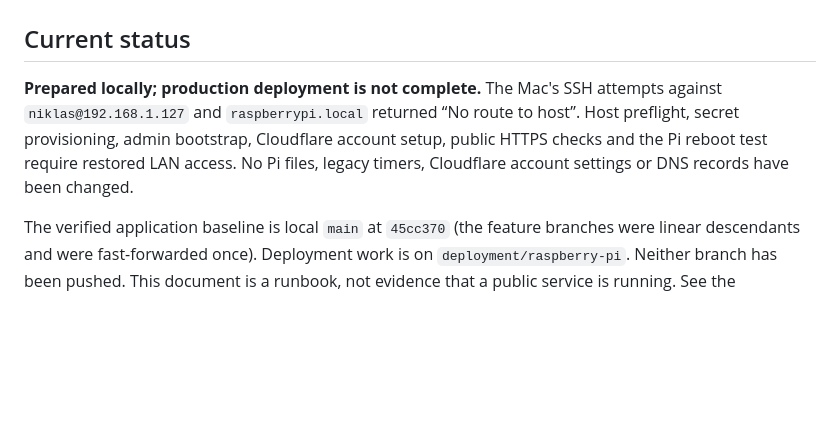
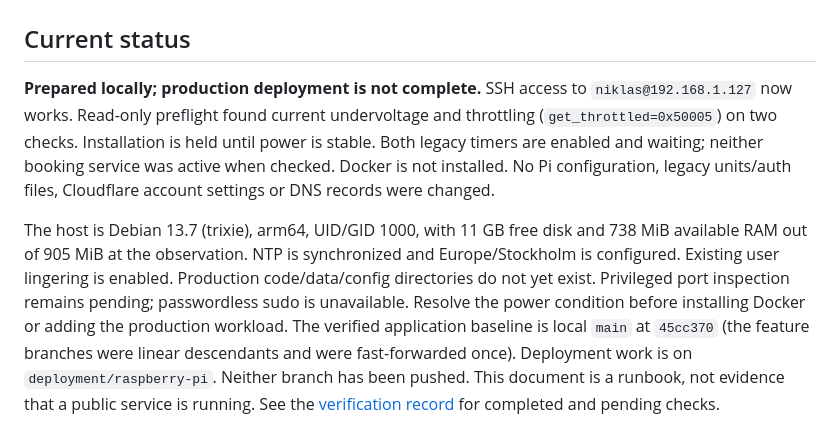
Before and after one commit to NillRudd/campushallen-booking-bot, a Markdown page: docs/production-deployment.md, the part around the change. Rendered like a GitHub page; blank space fills up the shorter version.

```diff
--- a/docs/production-deployment.md
+++ b/docs/production-deployment.md
@@ -2,12 +2,19 @@
 
 ## Current status
 
-**Prepared locally; production deployment is not complete.** The Mac's SSH attempts
-against `niklas@192.168.1.127` and `raspberrypi.local` returned “No route to host”.
-Host preflight, secret provisioning, admin bootstrap, Cloudflare account setup,
-public HTTPS checks and the Pi reboot test require restored LAN access. No Pi
-files, legacy timers, Cloudflare account settings or DNS records have been changed.
+**Prepared locally; production deployment is not complete.** SSH access to
+`niklas@192.168.1.127` now works. Read-only preflight found current undervoltage
+and throttling (`get_throttled=0x50005`) on two checks. Installation is held until
+power is stable. Both legacy timers are enabled and waiting; neither booking
+service was active when checked. Docker is not installed. No Pi configuration,
+legacy units/auth files, Cloudflare account settings or DNS records were changed.
 
+The host is Debian 13.7 (trixie), arm64, UID/GID 1000, with 11 GB free disk and
+738 MiB available RAM out of 905 MiB at the observation. NTP is synchronized and
+Europe/Stockholm is configured. Existing user lingering is enabled. Production
+code/data/config directories do not yet exist. Privileged port inspection remains
+pending; passwordless sudo is unavailable. Resolve the power condition before
+installing Docker or adding the production workload.
 The verified application baseline is local `main` at `45cc370` (the feature
 branches were linear descendants and were fast-forwarded once). Deployment work
 is on `deployment/raspberry-pi`. Neither branch has been pushed. This document is
```
Also changed, not shown: docs/production-validation.md (+23 -7 lines).
